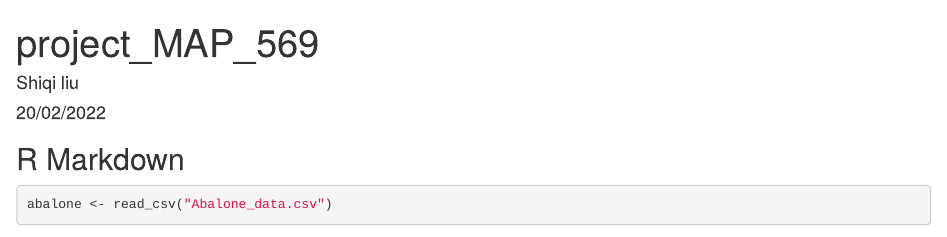
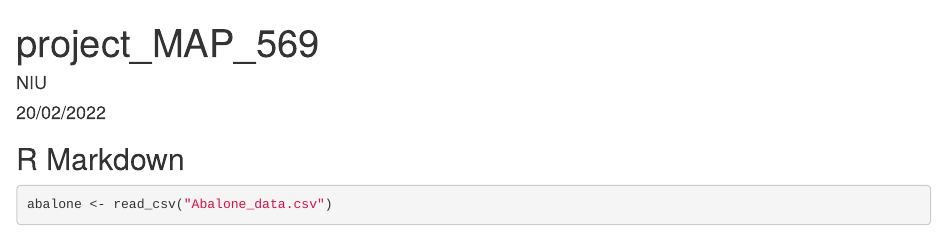
Before and after one commit to ziruNIu/Abalone, an R Markdown document (Project.Rmd): the page in a window 1100 px wide, from its top. Rendered offline with R 4.5, knitr and Pandoc, with nearby package versions; some code elsewhere in the file could not run offline.

Commit message:
Update Project.Rmd

```diff
--- a/Project.Rmd
+++ b/Project.Rmd
@@ -1,6 +1,6 @@
 ---
 title: "project_MAP_569"
-author: "Shiqi liu"
+author: "NIU"
 date: "20/02/2022"
 output: html_document
 ---
```
